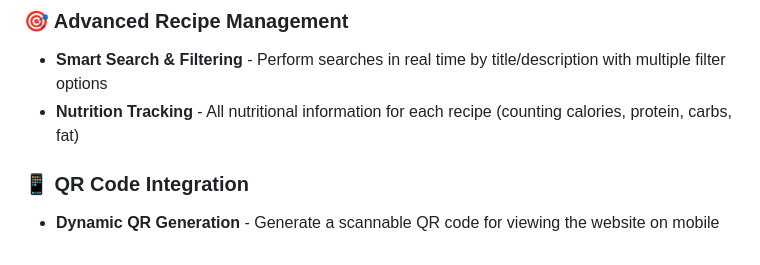
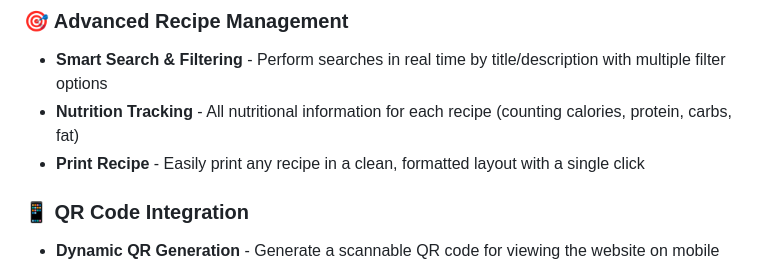
Before and after one commit to Atharva377/Recipe_Manager_App, a Markdown page: README.md, the part around the change. GitHub-like rendering.

Commit message:
docs: update README to include print recipe implementation

```diff
--- a/README.md
+++ b/README.md
@@ -127,6 +127,8 @@ No installation, npm packages, or server setup required. Everything runs directl
 ### 🎯 Advanced Recipe Management
 - **Smart Search & Filtering** - Perform searches in real time by title/description with multiple filter options
 - **Nutrition Tracking** - All nutritional information for each recipe (counting calories, protein, carbs, fat)
+- **Print Recipe** - Easily print any recipe in a clean, formatted layout with a single click
+
 
 ### 📱 QR Code Integration
 - **Dynamic QR Generation** - Generate a scannable QR code for viewing the website on mobile
```
